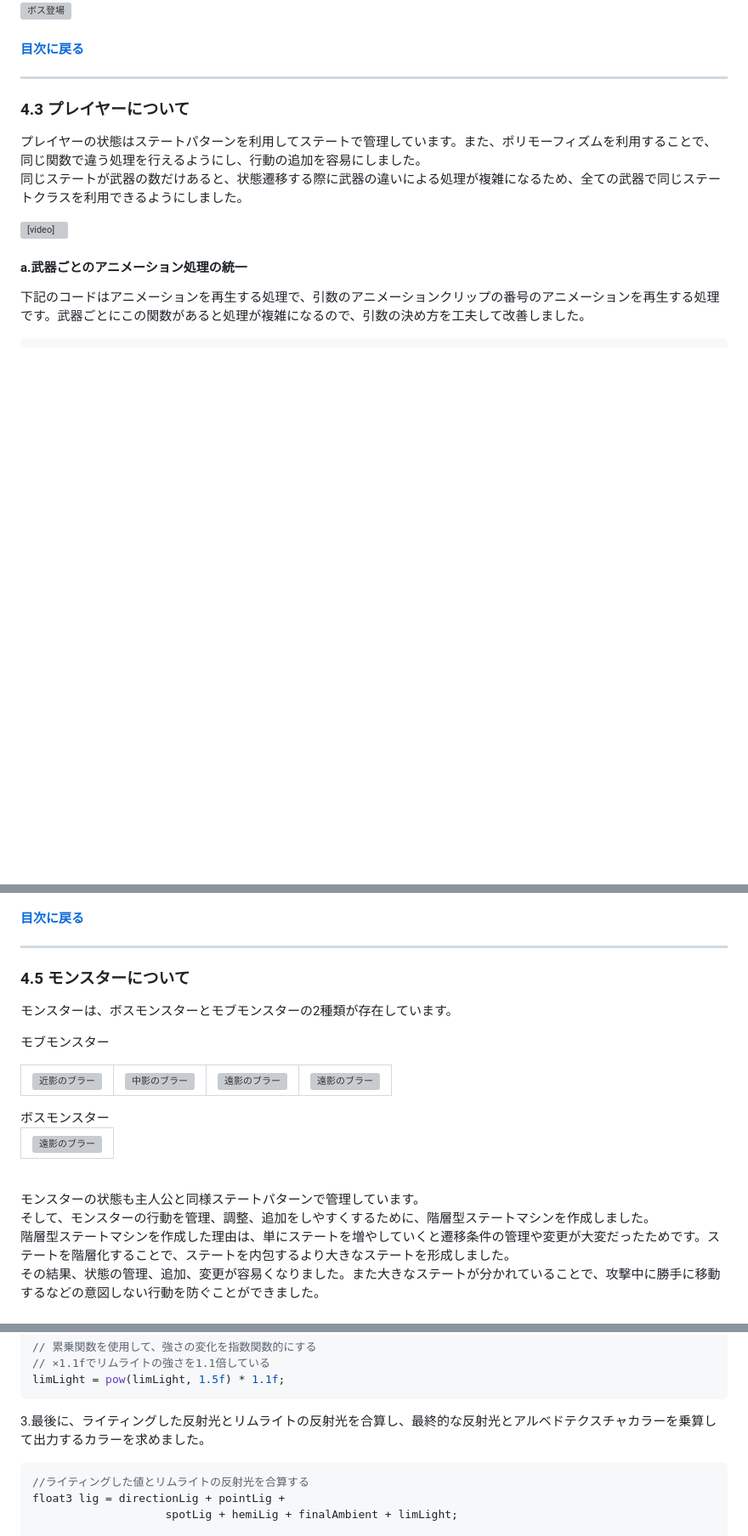
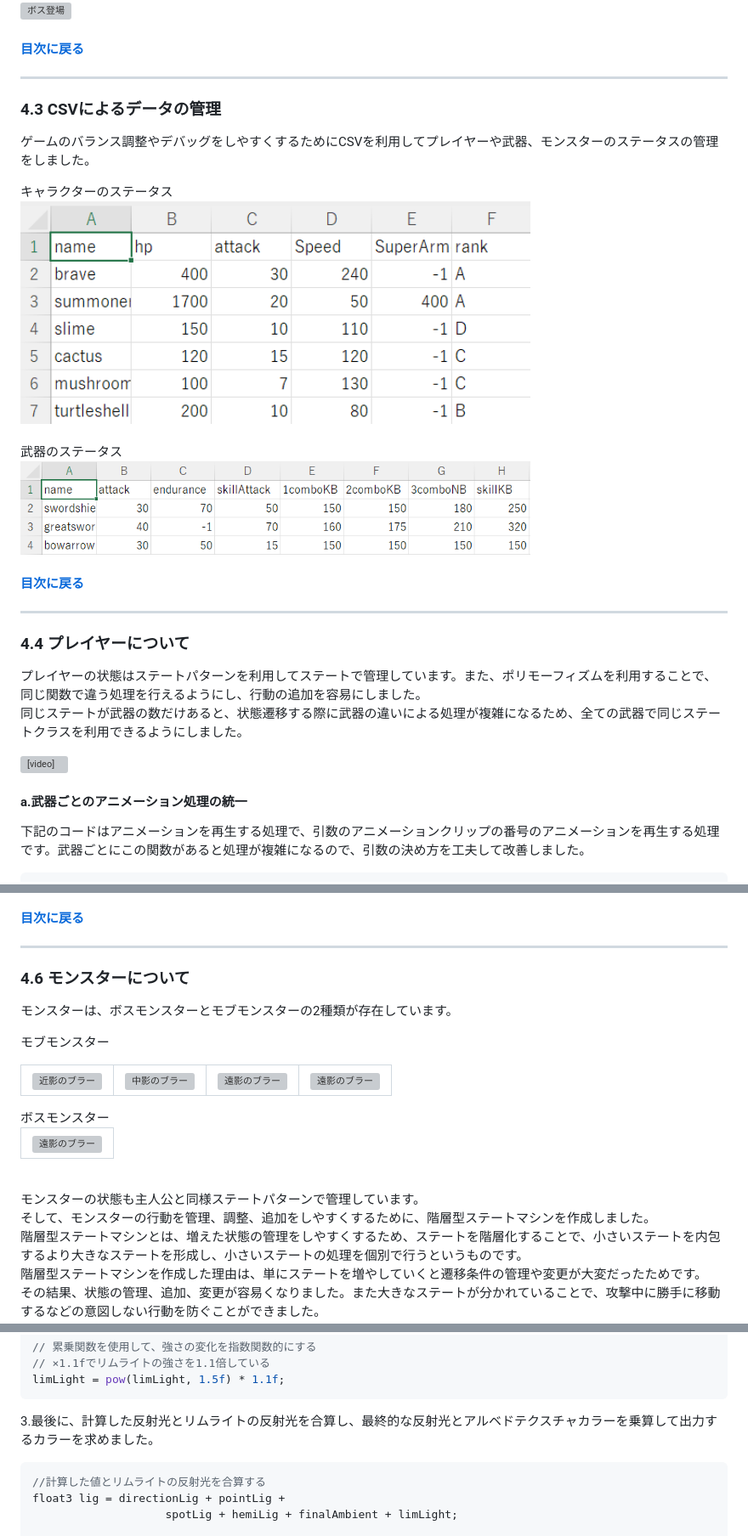
Before and after one commit to KuniuYuhi/FantasyBattle_Portfolio, a Markdown page: README.md, 3 parts joined by grey strips. Shown at 85% size. Rendered like a GitHub page; blank space fills up the shorter version; grey boxes are pictures that could not be loaded.

````diff
--- a/README.md
+++ b/README.md
@@ -537,7 +547,24 @@
 
 ---
 
-### 4.3 プレイヤーについて
+### 4.3 CSVによるデータの管理
+
+ゲームのバランス調整やデバッグをしやすくするためにCSVを利用してプレイヤーや武器、モンスターのステータスの管理をしました。<br>
+
+キャラクターのステータス<br>
+<img src="README_IMAGE/Character_Status.png" width="600" alt="ボス登場"><br><br>
+武器のステータス<br>
+<img src="README_IMAGE/Weapon_Status.png" width="600" alt="ボス登場"><br>
+
+
+  <div style="text-align: right;">
+
+#### [目次に戻る](#目次) <!-- omit in toc -->
+</div>
+
+---
+
+### 4.4 プレイヤーについて
 プレイヤーの状態はステートパターンを利用してステートで管理しています。また、ポリモーフィズムを利用することで、同じ関数で違う処理を行えるようにし、行動の追加を容易にしました。<br>
 同じステートが武器の数だけあると、状態遷移する際に武器の違いによる処理が複雑になるため、全ての武器で同じステートクラスを利用できるようにしました。<br>
 
@@ -653,7 +680,7 @@ m_animationClip[]={
 
 ---
 
-### 4.5 モンスターについて
+### 4.6 モンスターについて
 モンスターは、ボスモンスターとモブモンスターの2種類が存在しています。<br>
 
 モブモンスター
@@ -676,7 +703,8 @@ m_animationClip[]={
 
 モンスターの状態も主人公と同様ステートパターンで管理しています。<br>
 そして、モンスターの行動を管理、調整、追加をしやすくするために、階層型ステートマシンを作成しました。<br>
-階層型ステートマシンを作成した理由は、単にステートを増やしていくと遷移条件の管理や変更が大変だったためです。ステートを階層化することで、ステートを内包するより大きなステートを形成しました。<br>
+階層型ステートマシンとは、増えた状態の管理をしやすくするため、ステートを階層化することで、小さいステートを内包するより大きなステートを形成し、小さいステートの処理を個別で行うというものです。<br>
+階層型ステートマシンを作成した理由は、単にステートを増やしていくと遷移条件の管理や変更が大変だったためです。<br>
 その結果、状態の管理、追加、変更が容易くなりました。また大きなステートが分かれていることで、攻撃中に勝手に移動するなどの意図しない行動を防ぐことができました。<br>
 <img src="README_IMAGE/MonsterState.png" width="600" alt="モブモンスターのステートマシン図"><br>
 
@@ -1161,9 +1200,9 @@ psIn.normalInViewはカメラ空間の法線なので、カメラ方向を向い
 // ×1.1fでリムライトの強さを1.1倍している
 limLight = pow(limLight, 1.5f) * 1.1f;
 ```
-3.最後に、ライティングした反射光とリムライトの反射光を合算し、最終的な反射光とアルベドテクスチャカラーを乗算して出力するカラーを求めました。<br>
+3.最後に、計算した反射光とリムライトの反射光を合算し、最終的な反射光とアルベドテクスチャカラーを乗算して出力するカラーを求めました。<br>
 ```h
-//ライティングした値とリムライトの反射光を合算する
+//計算した値とリムライトの反射光を合算する
 float3 lig = directionLig + pointLig +
 					spotLig + hemiLig + finalAmbient + limLight;
 
````
Also changed, not shown: other parts of README.md (+60 -39 lines).
